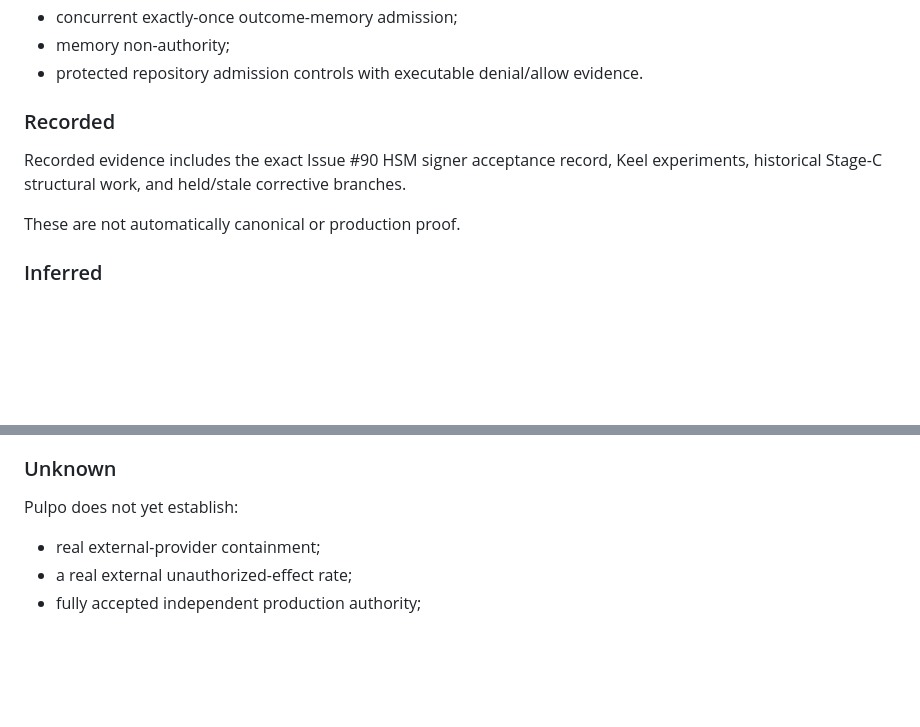
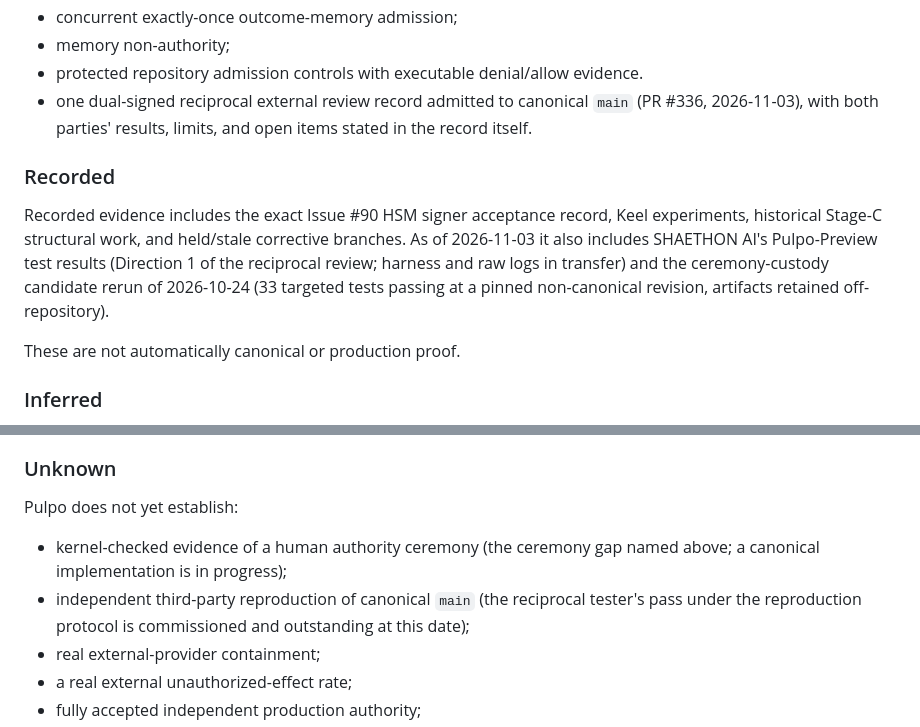
Before and after one commit to Ironnember/Pulpo1.0, a Markdown page: docs/CURRENT_STATE.md, 2 parts joined by grey strips. GitHub-like rendering; blank space fills up the shorter version.

```diff
--- a/docs/CURRENT_STATE.md
+++ b/docs/CURRENT_STATE.md
@@ -221,10 +276,11 @@ Canonical Pulpo currently has:
 - concurrent exactly-once outcome-memory admission;
 - memory non-authority;
 - protected repository admission controls with executable denial/allow evidence.
+- one dual-signed reciprocal external review record admitted to canonical `main` (PR #336, 2026-11-03), with both parties' results, limits, and open items stated in the record itself.
 
 ### Recorded
 
-Recorded evidence includes the exact Issue #90 HSM signer acceptance record, Keel experiments, historical Stage-C structural work, and held/stale corrective branches.
+Recorded evidence includes the exact Issue #90 HSM signer acceptance record, Keel experiments, historical Stage-C structural work, and held/stale corrective branches. As of 2026-11-03 it also includes SHAETHON AI's Pulpo-Preview test results (Direction 1 of the reciprocal review; harness and raw logs in transfer) and the ceremony-custody candidate rerun of 2026-10-24 (33 targeted tests passing at a pinned non-canonical revision, artifacts retained off-repository).
 
 These are not automatically canonical or production proof.
 
@@ -251,6 +307,8 @@ The next technical sequence is:
 
 Pulpo does not yet establish:
 
+- kernel-checked evidence of a human authority ceremony (the ceremony gap named above; a canonical implementation is in progress);
+- independent third-party reproduction of canonical `main` (the reciprocal tester's pass under the reproduction protocol is commissioned and outstanding at this date);
 - real external-provider containment;
 - a real external unauthorized-effect rate;
 - fully accepted independent production authority;
```
Also changed, not shown: other parts of docs/CURRENT_STATE.md (+59 -4 lines).
